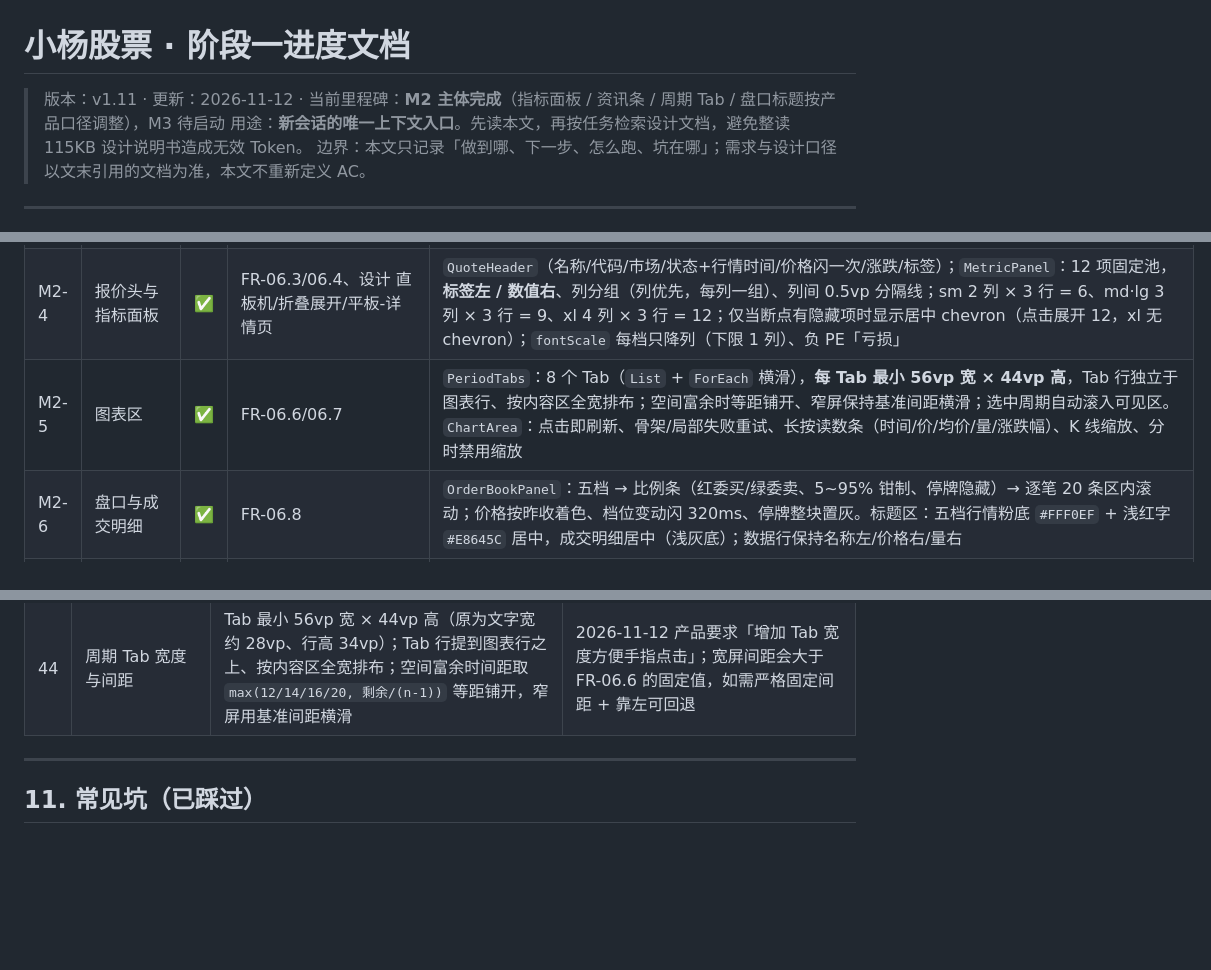
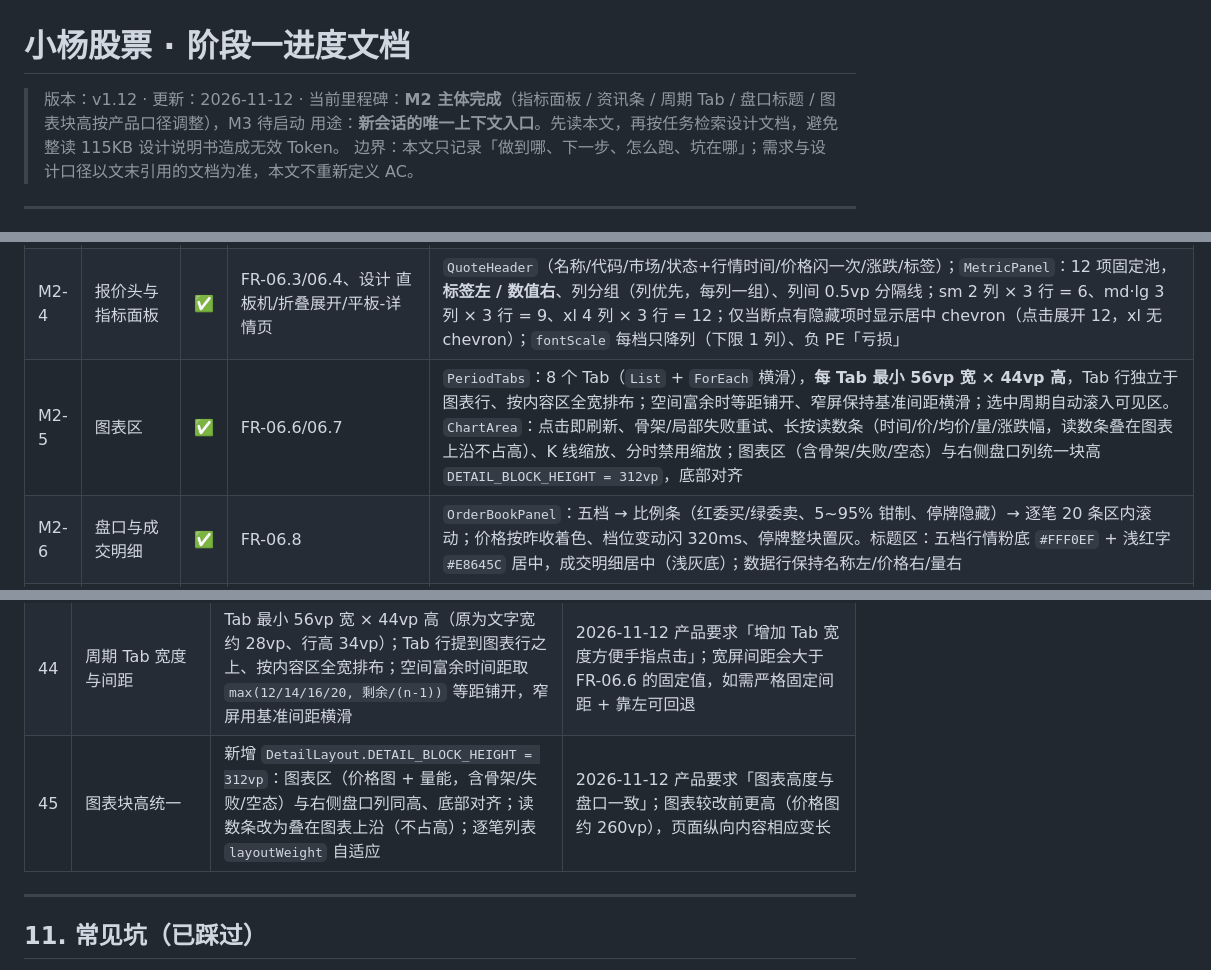
Before and after one commit to AndGirl/AI-hmos-Stock, a Markdown page: docs/进度文档.md, 3 parts joined by grey strips. GitHub-like rendering; blank space fills up the shorter version.

```diff
--- a/docs/进度文档.md
+++ b/docs/进度文档.md
@@ -1,6 +1,6 @@
 # 小杨股票 · 阶段一进度文档
 
-> 版本：v1.11 · 更新：2026-11-12 · 当前里程碑：**M2 主体完成**（指标面板 / 资讯条 / 周期 Tab / 盘口标题按产品口径调整），M3 待启动
+> 版本：v1.12 · 更新：2026-11-12 · 当前里程碑：**M2 主体完成**（指标面板 / 资讯条 / 周期 Tab / 盘口标题 / 图表块高按产品口径调整），M3 待启动
 > 用途：**新会话的唯一上下文入口**。先读本文，再按任务检索设计文档，避免整读 115KB 设计说明书造成无效 Token。
 > 边界：本文只记录「做到哪、下一步、怎么跑、坑在哪」；需求与设计口径以文末引用的文档为准，本文不重新定义 AC。
 
@@ -273,7 +273,7 @@ df59f2a feat: 分组 Tab 限制 5 个、横滑居左并预留卡片/排序占位
 | M2-2 | 图表引擎适配层 | ✅ | FR-06.6/06.7、ADR-04、D35 | `commons/data/chart/ChartEngine`：加回 `@ohos/mpchart@3.0.31`；`MpChartEngine` 持价格线/量能/K 线三个 model；8 周期 `setSeries`、长按十字光标（Highlight + 读数）、K 线缩放拖动、`dispose()`；配色由视图从 token 解析注入（data 层无颜色字面量） |
 | M2-3 | DetailVM 与状态机 | ✅ | FR-06 §2.5、§2.6、INV-D2 | `features/detail/viewmodel/DetailVM`：`loading/ready/firstLoadError/notFound` + `chartState idle/loading/ready/error`；周期与展开态按 code 缓存（跨 page↔pane）；图表 5min 缓存 + `seq` 取消；1s 推送只改 `@Trace` 字段 |
 | M2-4 | 报价头与指标面板 | ✅ | FR-06.3/06.4、设计 直板机/折叠展开/平板-详情页 | `QuoteHeader`（名称/代码/市场/状态+行情时间/价格闪一次/涨跌/标签）；`MetricPanel`：12 项固定池，**标签左 / 数值右**、列分组（列优先，每列一组）、列间 0.5vp 分隔线；sm 2 列 × 3 行 = 6、md·lg 3 列 × 3 行 = 9、xl 4 列 × 3 行 = 12；仅当断点有隐藏项时显示居中 chevron（点击展开 12，xl 无 chevron）；`fontScale` 每档只降列（下限 1 列）、负 PE「亏损」 |
-| M2-5 | 图表区 | ✅ | FR-06.6/06.7 | `PeriodTabs`：8 个 Tab（`List` + `ForEach` 横滑），**每 Tab 最小 56vp 宽 × 44vp 高**，Tab 行独立于图表行、按内容区全宽排布；空间富余时等距铺开、窄屏保持基准间距横滑；选中周期自动滚入可见区。`ChartArea`：点击即刷新、骨架/局部失败重试、长按读数条（时间/价/均价/量/涨跌幅）、K 线缩放、分时禁用缩放 |
+| M2-5 | 图表区 | ✅ | FR-06.6/06.7 | `PeriodTabs`：8 个 Tab（`List` + `ForEach` 横滑），**每 Tab 最小 56vp 宽 × 44vp 高**，Tab 行独立于图表行、按内容区全宽排布；空间富余时等距铺开、窄屏保持基准间距横滑；选中周期自动滚入可见区。`ChartArea`：点击即刷新、骨架/局部失败重试、长按读数条（时间/价/均价/量/涨跌幅，读数条叠在图表上沿不占高）、K 线缩放、分时禁用缩放；图表区（含骨架/失败/空态）与右侧盘口列统一块高 `DETAIL_BLOCK_HEIGHT = 312vp`，底部对齐 |
 | M2-6 | 盘口与成交明细 | ✅ | FR-06.8 | `OrderBookPanel`：五档 → 比例条（红委买/绿委卖、5~95% 钳制、停牌隐藏）→ 逐笔 20 条区内滚动；价格按昨收着色、档位变动闪 320ms、停牌整块置灰。标题区：五档行情粉底 `#FFF0EF` + 浅红字 `#E8645C` 居中，成交明细居中（浅灰底）；数据行保持名称左/价格右/量右 |
 | M2-7 | 资讯条 / 内容 Tab / 动作栏 | ✅ | FR-06.5/06.9/06.10（资讯条形态与重开口径见 §10-42/43） | 资讯条：白色胶囊 + `#F2F4F6` 整行（左右 16vp 留边、圆角 22vp、0.5vp 描边），page/pane/window 均展示；关闭仅隐藏当前页面实例，新开详情页重新出现；无资讯时整条不渲染。`ContentTabs` 讨论/必读/研报/资金/资料（lg/xl 加公告）+ 空态；`ActionBar` 通栏（左三项 + 右「去交易」42% 胶囊、停牌禁用） |
 | M2-8 | 三形态与紧凑版 | ✅ | FR-06.1/06.11 | `DetailContent` 壳/内容分离（INV-D1~D4），显式 `mode: 'page' \| 'pane' \| 'window'`（pane/window 走紧凑版）；`DetailPage` 换真实 Repository；xl 右栏 pane（点行只换 code）；紧凑版「⋯」菜单（自选设置/股票PK/去交易）；<360vp 盘口两列布局 |
@@ -689,6 +692,7 @@ hdc -t 127.0.0.1:5557 shell "hilog -x | grep PerfMeter"        # PERF_START/PERF
 | 42 | 资讯条形态与形态覆盖 | 白色胶囊 + `#F2F4F6` 整行（左右 16vp 留边、圆角 22vp、0.5vp 描边 + 轻投影）；**page / pane / window 三种形态都展示** | 2026-11-12 产品确认；覆盖 FR-06 §2.6「紧凑版不显示资讯条」。新增 token `color_news_band_bg = #F2F4F6`（`AppColor.newsBandBg`） |
 | 43 | 资讯条关闭记忆 | 关闭只隐藏当前页面实例；**每次新开详情页都重新展示**（不再按 code 做会话记忆） | 2026-11-12 产品确认；覆盖 FR-06.5「会话内按 code 记忆」，如需恢复只需在 `DetailVM.dismissNews` 恢复静态集合判定 |
 | 44 | 周期 Tab 宽度与间距 | Tab 最小 56vp 宽 × 44vp 高（原为文字宽约 28vp、行高 34vp）；Tab 行提到图表行之上、按内容区全宽排布；空间富余时间距取 `max(12/14/16/20, 剩余/(n-1))` 等距铺开，窄屏用基准间距横滑 | 2026-11-12 产品要求「增加 Tab 宽度方便手指点击」；宽屏间距会大于 FR-06.6 的固定值，如需严格固定间距 + 靠左可回退 |
+| 45 | 图表块高统一 | 新增 `DetailLayout.DETAIL_BLOCK_HEIGHT = 312vp`：图表区（价格图 + 量能，含骨架/失败/空态）与右侧盘口列同高、底部对齐；读数条改为叠在图表上沿（不占高）；逐笔列表 `layoutWeight` 自适应 | 2026-11-12 产品要求「图表高度与盘口一致」；图表较改前更高（价格图约 260vp），页面纵向内容相应变长 |
 
 ---
 
```
Also changed, not shown: other parts of docs/进度文档.md (+5 -1 lines), shots/m2-chart-height-align2.png (added), shots/m2-chart-readout-overlay5.png (added), 4 other files.
